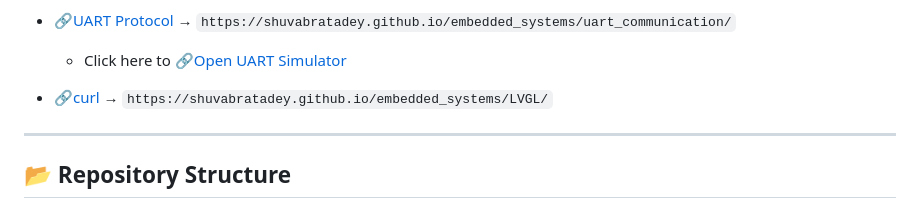
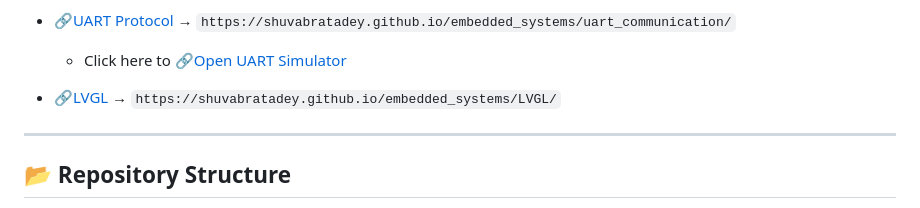
Before and after one commit to shuvabratadey/embedded_systems, a Markdown page: README.md, the part around the change. Drawn GitHub-style.

Commit message:
Update README.md with tutorial information

```diff
--- a/README.md
+++ b/README.md
@@ -44,7 +44,7 @@ Then access individual tutorials:
 
   * Click here to [🔗Open UART Simulator](https://shuvabratadey.github.io/embedded_systems/uart_communication/UART_Communication_Simulator.html)
 
-* [🔗curl](https://shuvabratadey.github.io/embedded_systems/LVGL/) →
+* [🔗LVGL](https://shuvabratadey.github.io/embedded_systems/LVGL/) →
   `https://shuvabratadey.github.io/embedded_systems/LVGL/`
 
 ---
```
